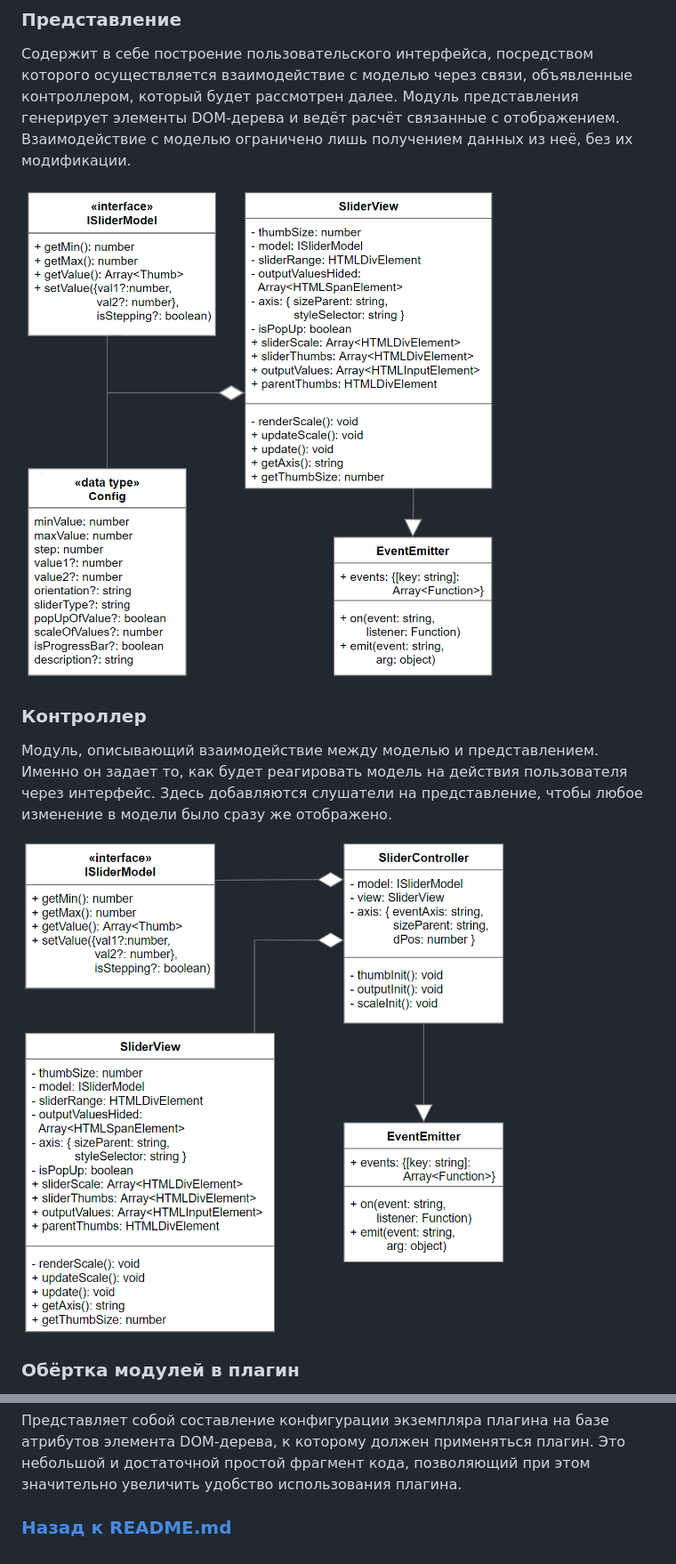
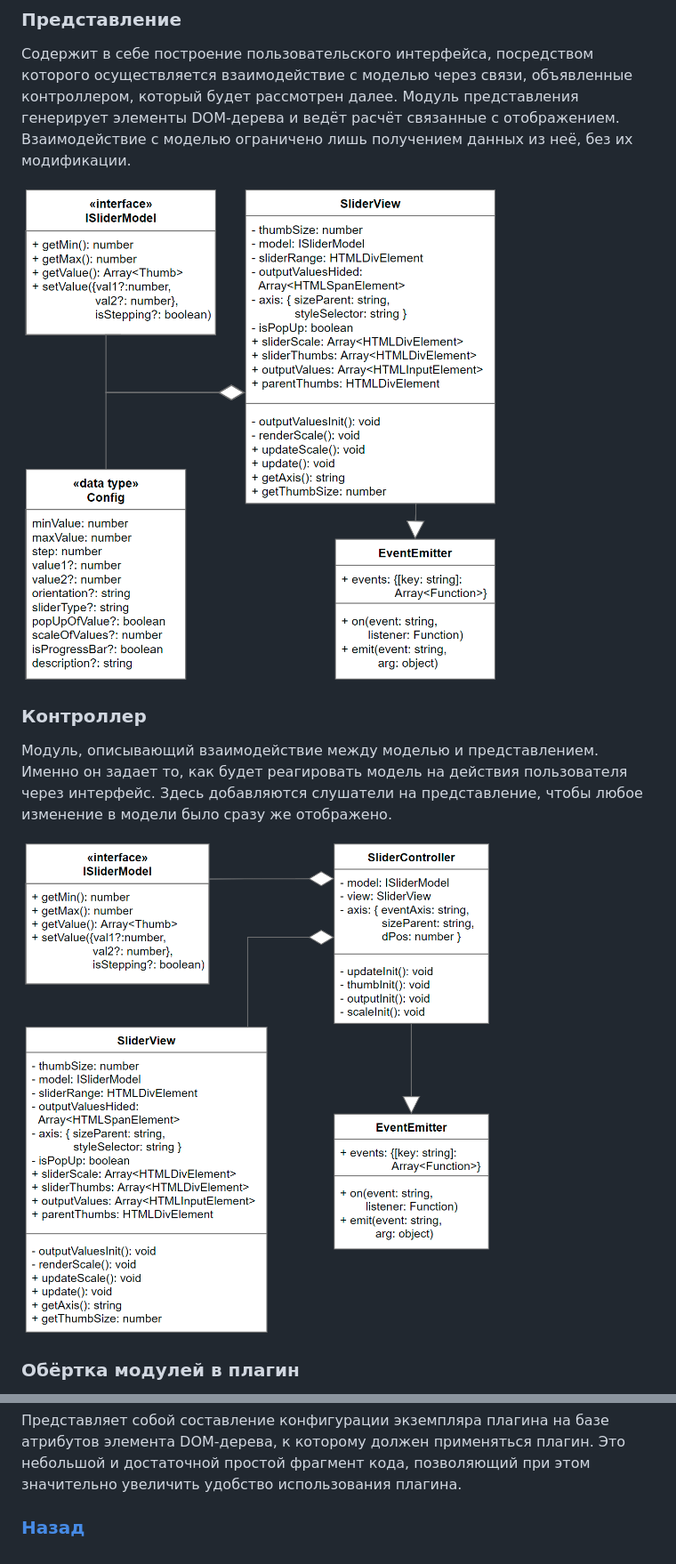
Before and after one commit to Van4e3WT/Mutilslider_V43, a Markdown page: docs/documentation.md, 2 parts joined by grey strips. Shown: that part at 89% size. GitHub-like rendering; pictures changed too: docs/controller.png, docs/view.png.

```diff
--- a/docs/documentation.md
+++ b/docs/documentation.md
@@ -38,4 +38,4 @@
 
 Представляет собой составление конфигурации экземпляра плагина на базе атрибутов элемента DOM-дерева, к которому должен применяться плагин. Это небольшой и достаточной простой фрагмент кода, позволяющий при этом значительно увеличить удобство использования плагина.
 
-### [Назад к README.md](https://github.com/Van4e3WT/Mutilslider_V43/blob/master/README.md)
+### [Назад](https://github.com/Van4e3WT/Mutilslider_V43/)
```
